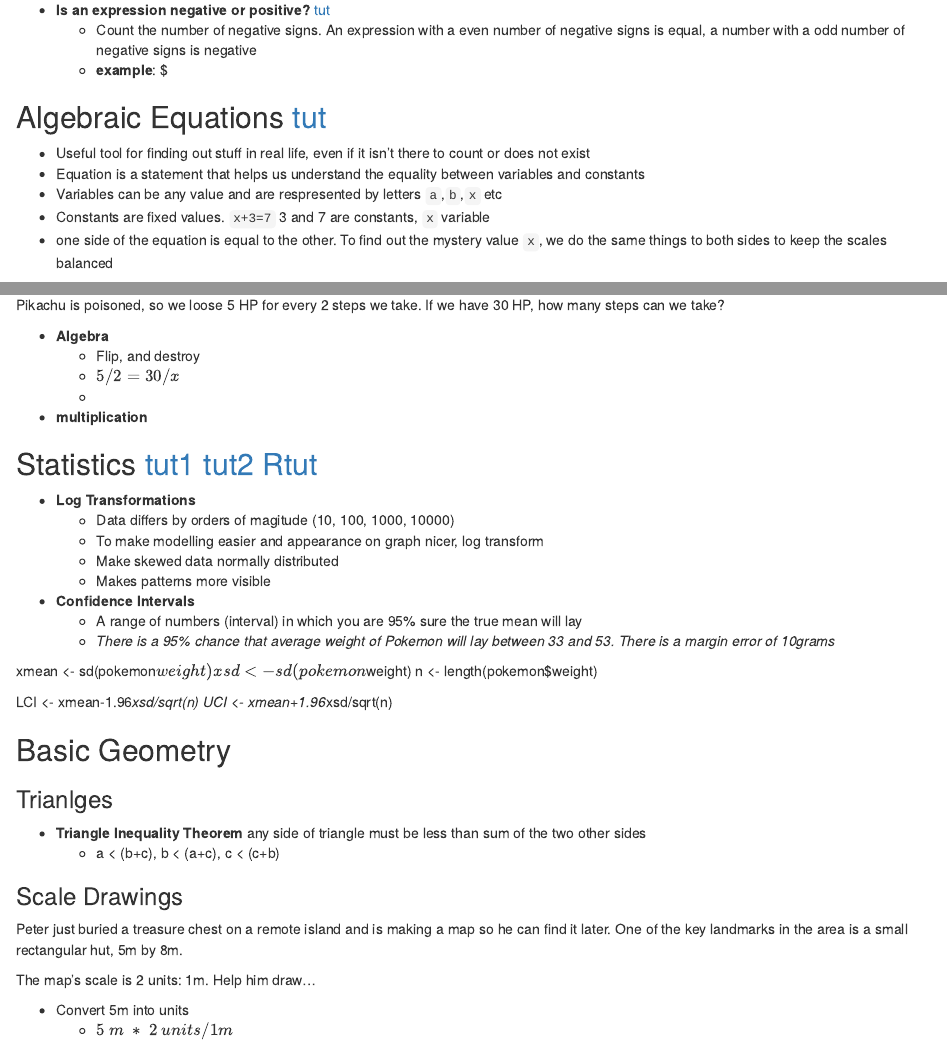
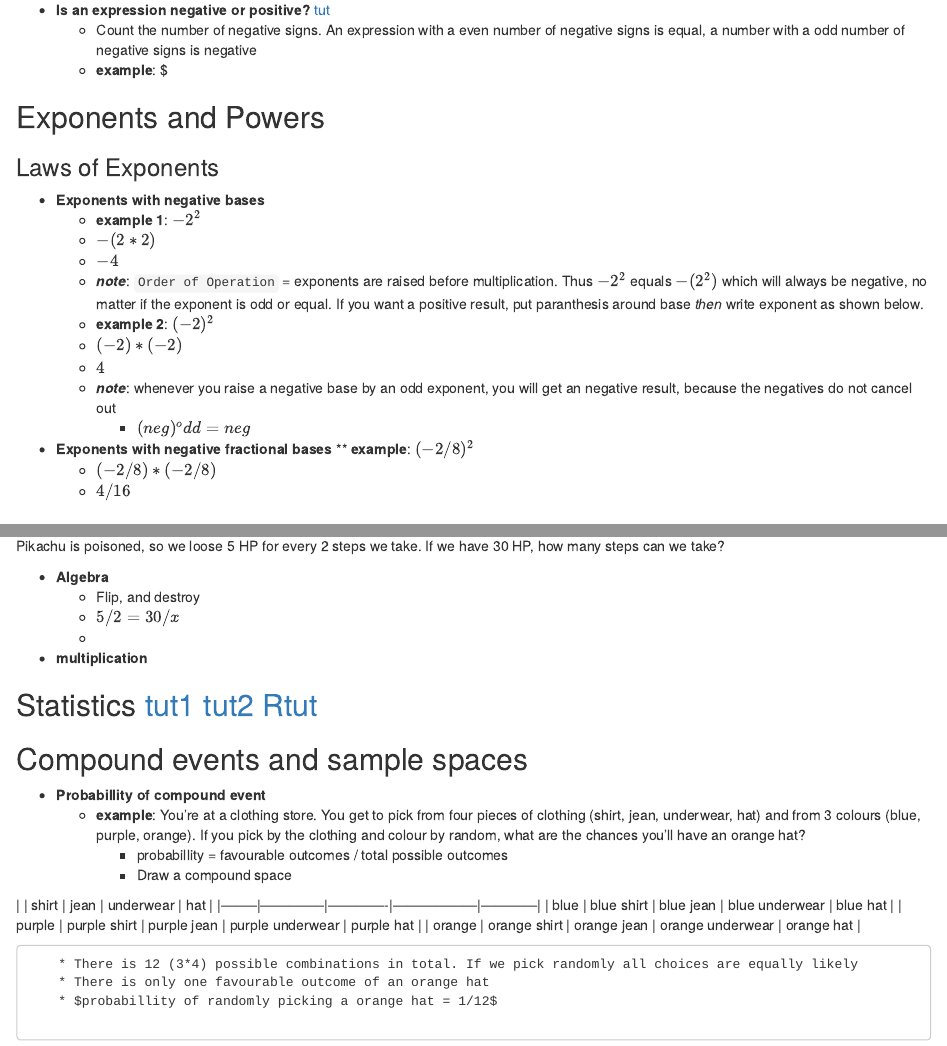
Before and after one commit to Premachu/Math, an R Markdown document (grade7.Rmd): the page in a window 1100 px wide, from 230 px down, and a second part further down, joined at a grey line. The pictures show the output file grade7.html that the author committed with the source, opened offline.

Commit message:
Raising bases by neg exponents and compound prob

```diff
--- a/grade7.Rmd
+++ b/grade7.Rmd
@@ -11,6 +11,28 @@ output: html_document
 * **Is an expression negative or positive?** [tut](https://www.khanacademy.org/math/cc-seventh-grade-math/cc-7th-negative-numbers-multiply-and-divide/cc-7th-exponents-negative-base/v/thinking-about-the-sign-of-expressions)
     * Count the number of negative signs. An expression with a even number of negative signs is equal, a number with a odd number of negative signs is negative
     * **example**: $
+
+## Exponents and Powers
+
+### Laws of Exponents
+
+* **Exponents with negative bases**
+    * **example 1**: $-2^2$
+    * $-(2*2)$
+    * $-4$
+    * ***note***: `Order of Operation` = exponents are raised before multiplication. Thus $-2^2$ equals $-(2^2)$ which will always be negative, no matter if the exponent is odd or equal. If you want a positive result, put paranthesis around base *then* write exponent as shown below.
+    * **example 2**: $(-2)^2$
+    * $(-2)*(-2)$
+    * $4$
+    * ***note***: whenever you raise a negative base by an odd exponent, you will get an negative result, because the negatives do not cancel out
+        * $(neg)^ odd = neg$
+
+* **Exponents with negative fractional bases**
+    ** **example**: $(-2/8)^2$
+    * $(-2/8)*(-2/8)$
+    * $4/16$
+
+
 
 
 ## Algebraic Equations [tut](https://www.khanacademy.org/math/algebra/introduction-to-algebra/overview_hist_alg/v/the-beauty-of-algebra?ref=staff_video_picks)
@@ -71,6 +93,25 @@ Pikachu is poisoned, so we loose 5 HP for every 2 steps we take. If we have 30 H
 
 ## Statistics [tut1](http://mathbench.umd.edu/modules/visualization_log-transformations/page04.htm)   [tut2](http://www.biostathandbook.com/transformation.html)   [Rtut](http://www.r-statistics.com/2013/05/log-transformations-for-skewed-and-wide-distributions-from-practical-data-science-with-r/)
 
+## Compound events and sample spaces
+
+* **Probabillity of compound event**
+    * **example**: You're at a clothing store. You get to pick from four pieces of clothing (shirt, jean, underwear, hat) and from 3 colours (blue, purple, orange). If you pick by the clothing and colour by random, what are the chances you'll have an orange hat?
+        * probabillity = favourable outcomes / total possible outcomes
+        * Draw a compound space
+
+|        | shirt        | jean        | underwear        | hat        |
+|--------|--------------|-------------|------------------|------------|
+| blue   | blue shirt   | blue jean   | blue underwear   | blue hat   |
+| purple | purple shirt | purple jean | purple underwear | purple hat |
+| orange | orange shirt | orange jean | orange underwear | orange hat |
+
+        * There is 12 (3*4) possible combinations in total. If we pick randomly all choices are equally likely
+        * There is only one favourable outcome of an orange hat
+        * $probabillity of randomly picking a orange hat = 1/12$
+
+
+
 * **Log Transformations**
     * Data differs by orders of magitude (10, 100, 1000, 10000)
     * To make modelling easier and appearance on graph nicer, log transform
```
Also changed, not shown: grade7.html.
